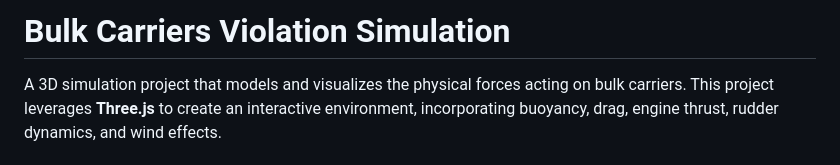
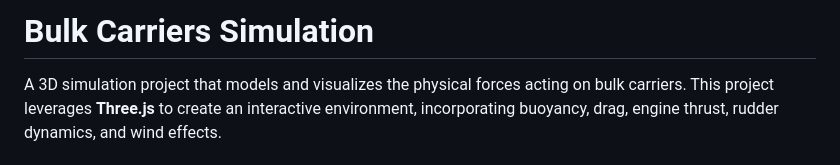
Before and after one commit to mahmoud-hilani/BulkCarrier-Simulation, a Markdown page: README.md, the part around the change. Rendered like a GitHub page.

```diff
--- a/README.md
+++ b/README.md
@@ -1,5 +1,5 @@
 
-# Bulk Carriers Violation Simulation
+# Bulk Carriers Simulation
 
 A 3D simulation project that models and visualizes the physical forces acting on bulk carriers. This project leverages **Three.js** to create an interactive environment, incorporating buoyancy, drag, engine thrust, rudder dynamics, and wind effects.
 
```
